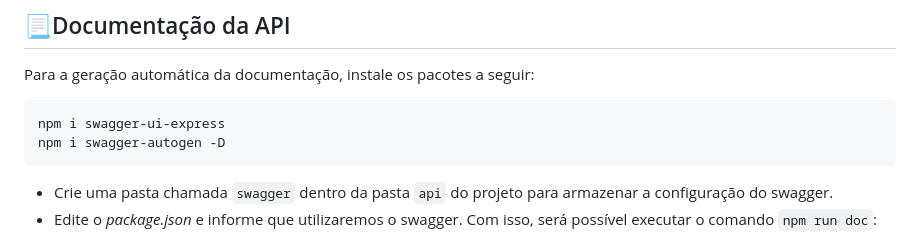
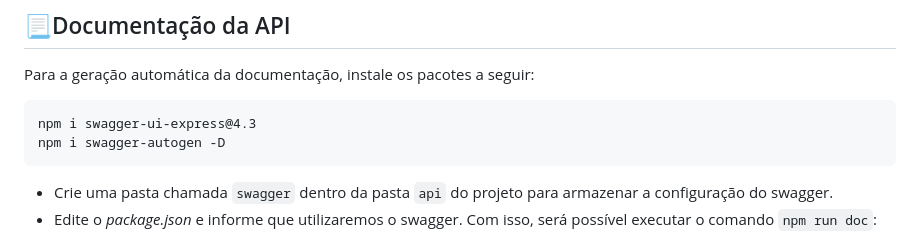
Before and after one commit to fatec-votorantim/backendRESTMongodb, a Markdown page: README.md, the part around the change. Rendered like a GitHub page.

````diff
--- a/README.md
+++ b/README.md
@@ -97,7 +97,7 @@ npm install jest supertest -D
 ## 📃Documentação da API
 Para a geração automática da documentação, instale os pacotes a seguir:
 ```
-npm i swagger-ui-express
+npm i swagger-ui-express@4.3
 npm i swagger-autogen -D
 ```
 * Crie uma pasta chamada ```swagger``` dentro da pasta ```api``` do projeto para armazenar a configuração do swagger.
````
